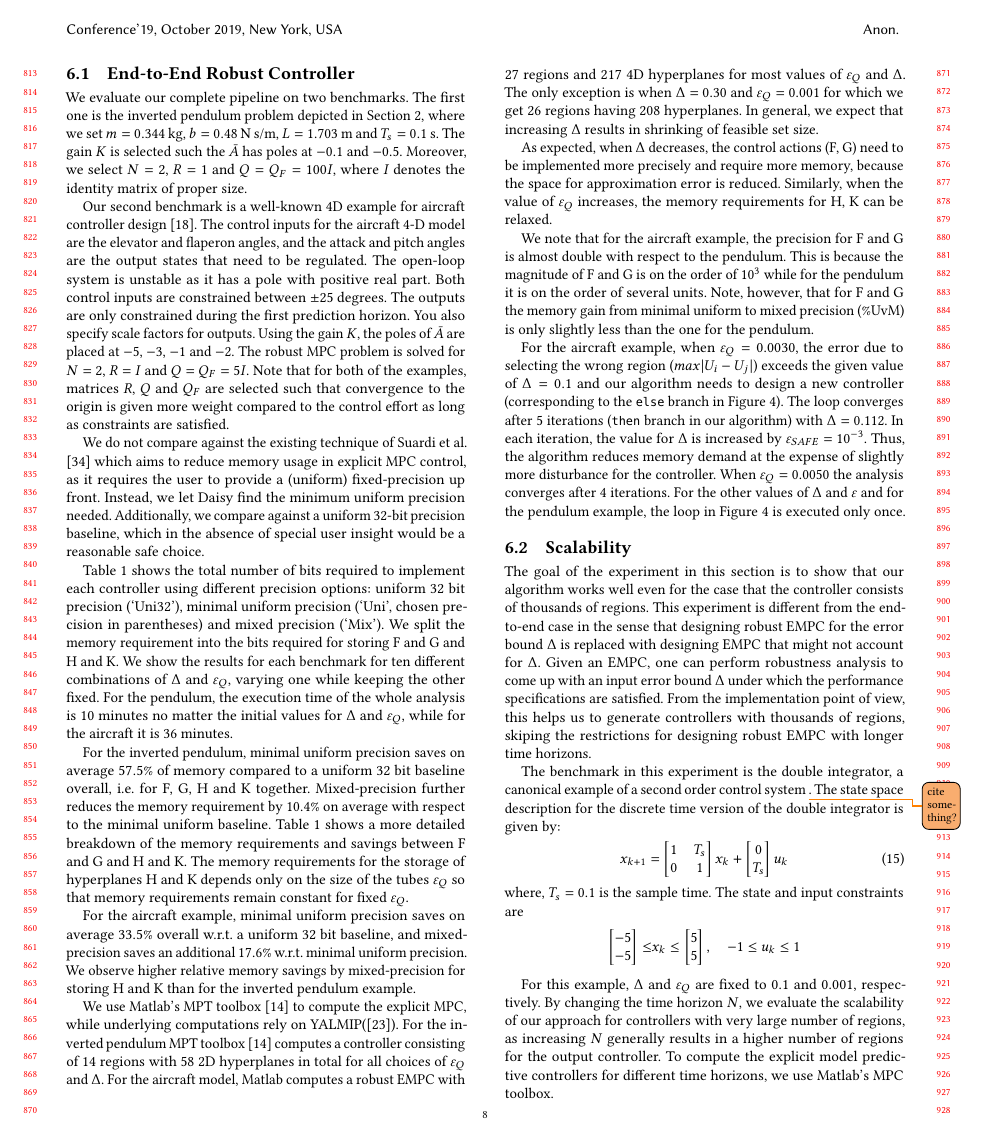
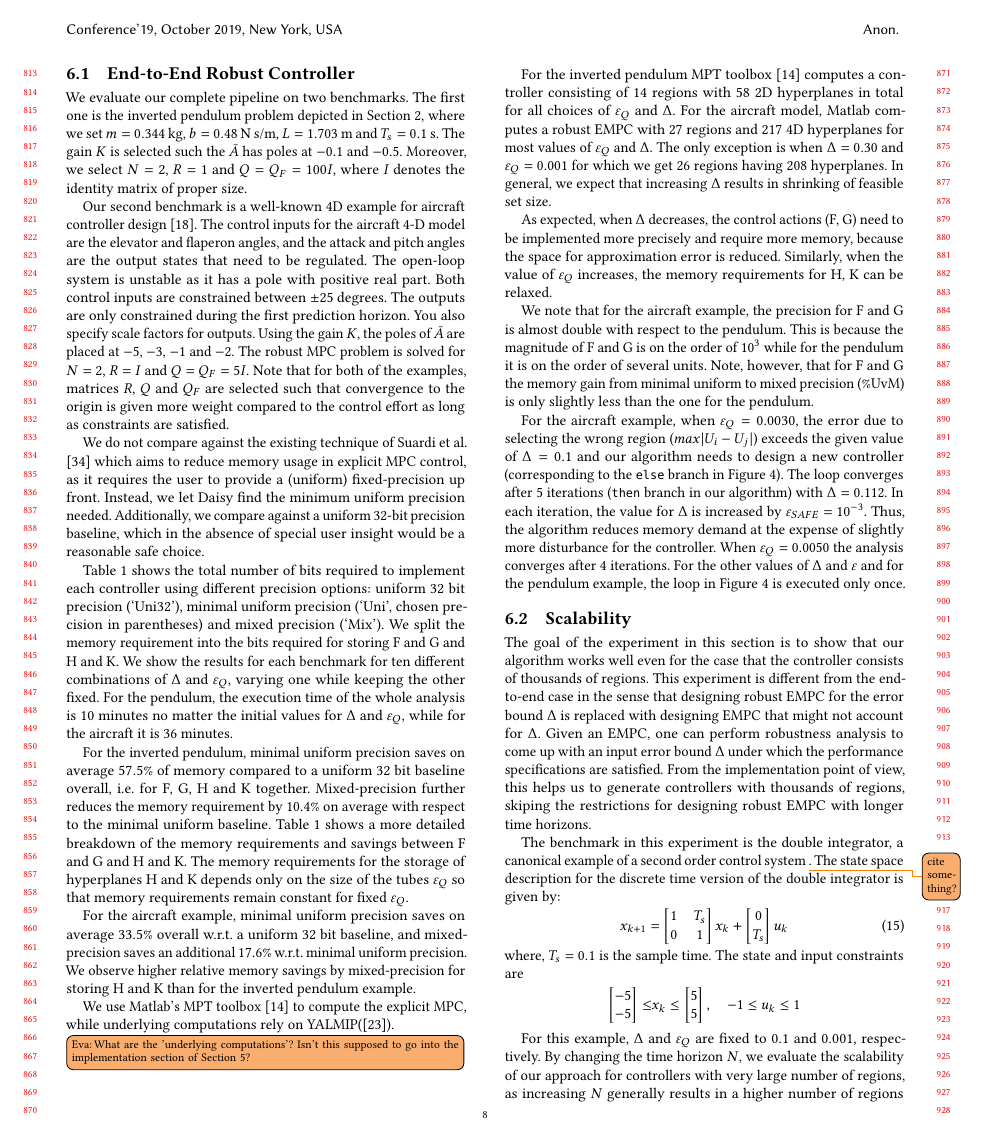
Before and after one commit to msalamati/rmpc-daisy, a LaTeX paper (emsoft-2019/main.tex, which reads emsoft-2019/experiments.tex): page 8 of 10. Compiled offline with pdfLaTeX.

Commit message:
adding a comment

```diff
--- a/emsoft-2019/experiments.tex
+++ b/emsoft-2019/experiments.tex
@@ -127,7 +127,10 @@ memory savings by mixed-precision for storing H and K than for the inverted pend
 % We use Matlab's MPT toolbox~\cite{matlabMPT} to compute the
 % explicit MPC, while underlying computations rely on YALMIP(\cite{matlabYALMIP}).
 %We evaluate our algorithm with different choices of $\varepsilon_Q$ and $\Delta$.
-We use Matlab's MPT toolbox~\cite{matlabMPT} to compute the explicit MPC, while underlying computations rely on YALMIP(\cite{matlabYALMIP}). For the inverted pendulum MPT toolbox~\cite{matlabMPT} computes a controller
+We use Matlab's MPT toolbox~\cite{matlabMPT} to compute the explicit MPC, while underlying computations rely on YALMIP(\cite{matlabYALMIP}).
+\eva{What are the 'underlying computations'? Isn't this supposed to go into the
+implementation section of Section 5?}
+For the inverted pendulum MPT toolbox~\cite{matlabMPT} computes a controller
 consisting of $14$ regions with $58$ 2D hyperplanes in total for all choices of $\varepsilon_Q$ and $\Delta$.
 For the aircraft model, Matlab computes a robust EMPC with
 $27$ regions and $217$ 4D hyperplanes for most values of $\varepsilon_Q$ and $\Delta$.
```
